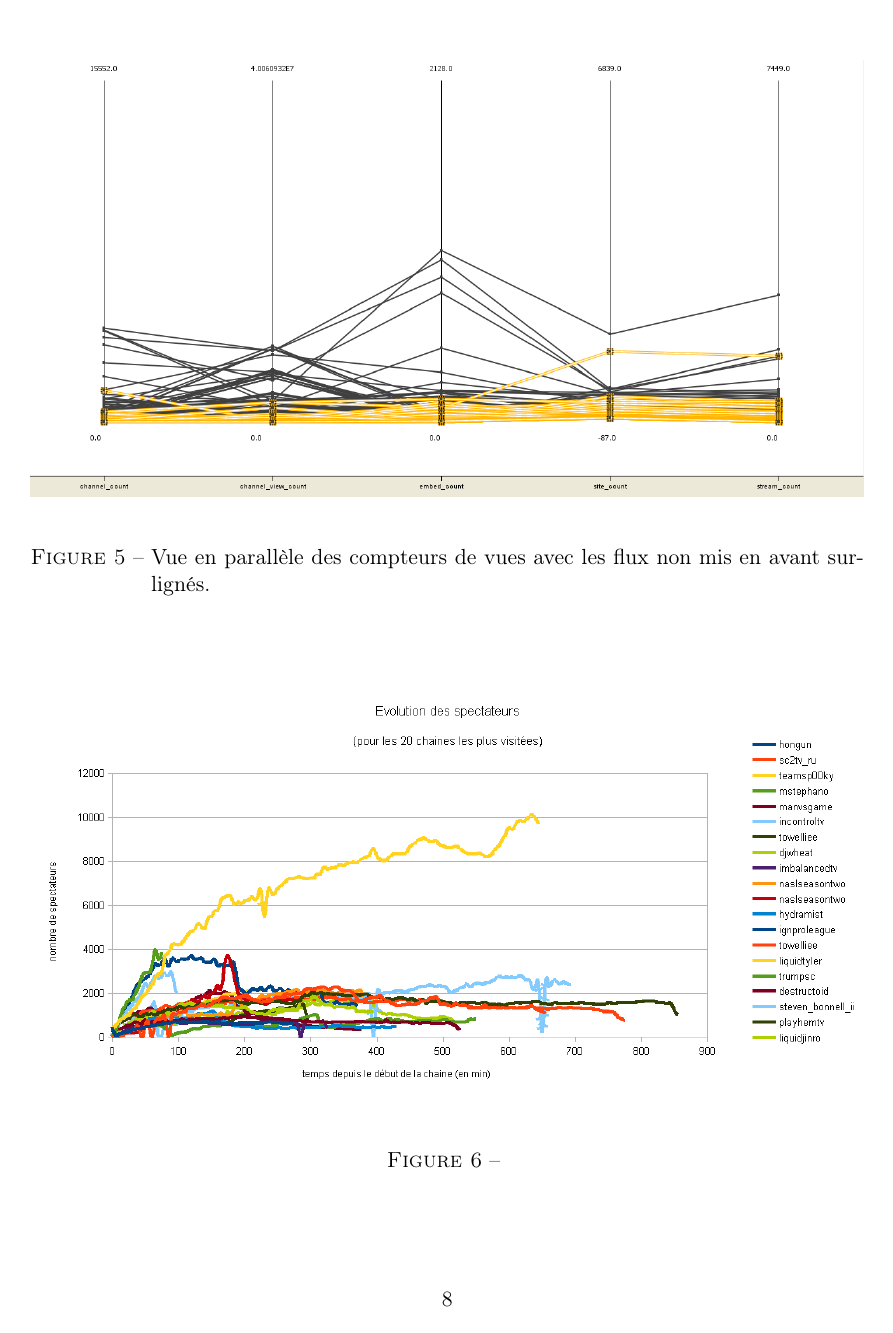
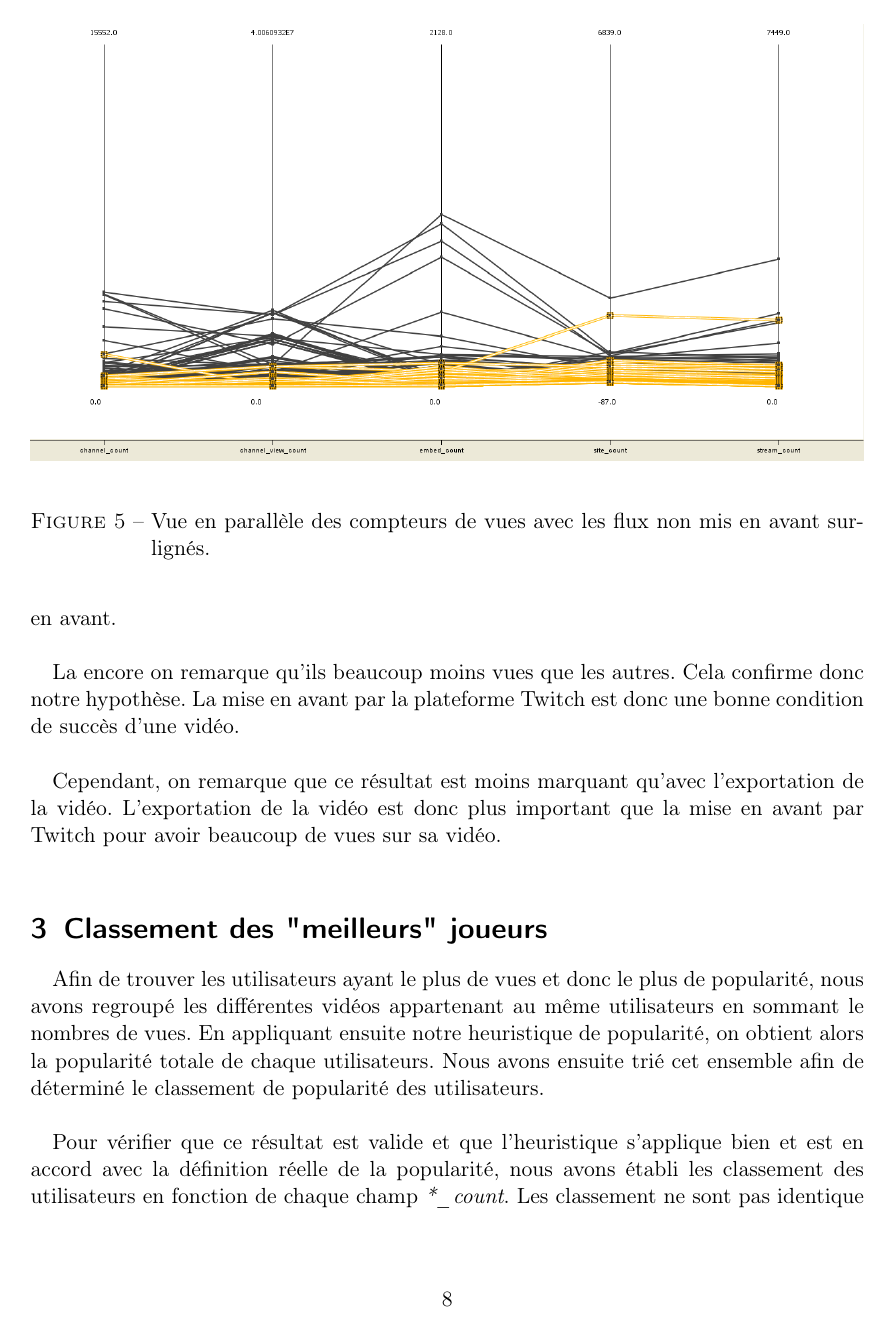
Before and after one commit to jmcomets/twitch-data-mining, a LaTeX document (main.tex): page 8 of 8 before the commit and page 8 of 9 after it. Compiled offline with pdfLaTeX.

```diff
--- a/main.tex
+++ b/main.tex
@@ -217,2 +224,26 @@
+nombre de vues pour chaque flux avec un colorie sur ceux qui ne sont pas mis en
+avant. \\
+
+La encore on remarque qu'ils beaucoup moins vues que les autres. Cela confirme
+donc notre hypothèse. La mise en avant par la plateforme Twitch est donc une
+bonne condition de succès d'une vidéo. \\
+
+Cependant, on remarque que ce résultat est moins marquant qu'avec l'exportation
+de la vidéo. L'exportation de la vidéo est donc plus important que la mise en
+avant par Twitch pour avoir beaucoup de vues sur sa vidéo. \\
+
 \section{Classement des "meilleurs" joueurs}
 
+% TODO rajouter l'image (ou tableau) du top 10
+
+Afin de trouver les utilisateurs ayant le plus de vues et donc le plus de
+popularité, nous avons regroupé les différentes vidéos appartenant au même
+utilisateurs en sommant le nombres de vues. En appliquant ensuite notre
+heuristique de popularité, on obtient alors la popularité totale de chaque
+utilisateurs. Nous avons ensuite trié cet ensemble afin de déterminé le
+classement de popularité des utilisateurs. \\
+
+Pour vérifier que ce résultat est valide et que l'heuristique s'applique bien
+et est en accord avec la définition réelle de la popularité, nous avons établi
+les classement des utilisateurs en fonction de chaque champ \textit{*\_count}.
+Les classement ne sont pas identique mais sont assez semblable. En effet, les
```
Also changed, not shown: main.pdf, main.tex (15 more changed lines).
